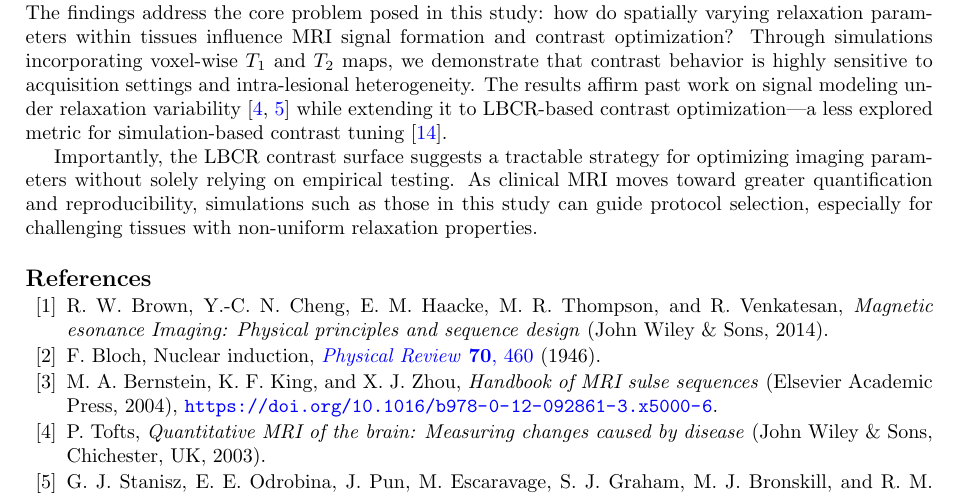
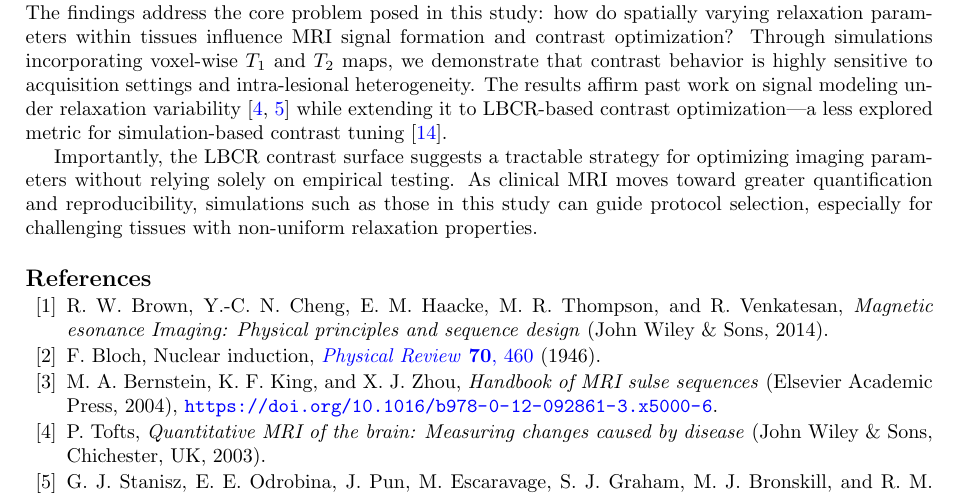
Before and after one commit to rntfbliii/ap191-ipmri-project-bloch-mri, a LaTeX paper (paper/main.tex): part of page 7 of 8, cut so that both start at the same text. Compiled offline with pdfLaTeX.

Commit message:
Update main.tex

```diff
--- a/paper/main.tex
+++ b/paper/main.tex
@@ -288,7 +288,7 @@ Line plots in Figure~\ref{fig:lbcrslice} show LBCR as a function of TE (at fixed
 
 The findings address the core problem posed in this study: how do spatially varying relaxation parameters within tissues influence MRI signal formation and contrast optimization? Through simulations incorporating voxel-wise \( T_1 \) and \( T_2 \) maps, we demonstrate that contrast behavior is highly sensitive to acquisition settings and intra-lesional heterogeneity. The results affirm past work on signal modeling under relaxation variability \cite{tofts2003, stanisz2005} while extending it to LBCR-based contrast optimization—a less explored metric for simulation-based contrast tuning \cite{naganawa2002}.
 
-Importantly, the LBCR contrast surface suggests a tractable strategy for optimizing imaging parameters without solely relying on empirical testing. As clinical MRI moves toward greater quantification and reproducibility, simulations such as those in this study can guide protocol selection, especially for challenging tissues with non-uniform relaxation properties.
+Importantly, the LBCR contrast surface suggests a tractable strategy for optimizing imaging parameters without relying solely on empirical testing. As clinical MRI moves toward greater quantification and reproducibility, simulations such as those in this study can guide protocol selection, especially for challenging tissues with non-uniform relaxation properties.
 
 
 
```
